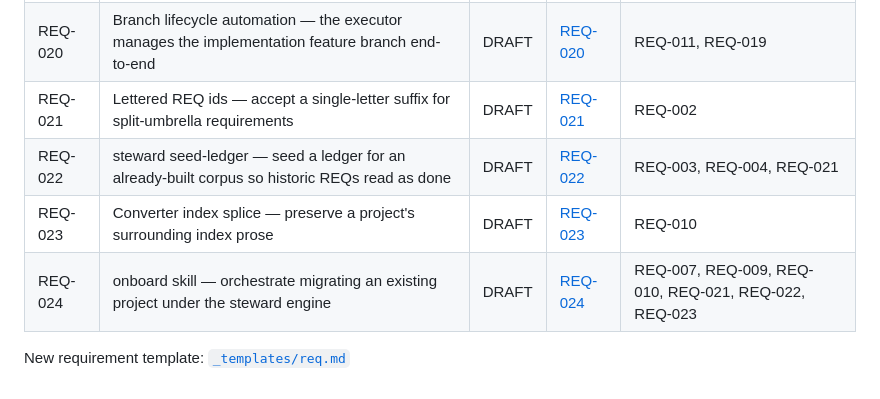
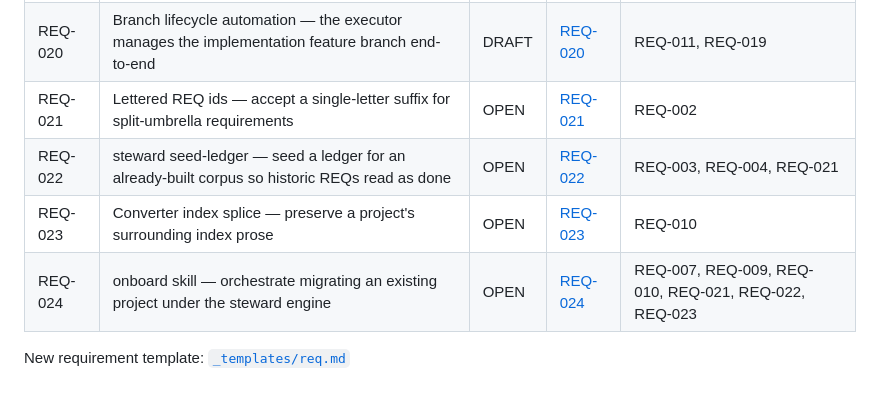
Before and after one commit to dr-froehlich/devsteward, a Markdown page: docs/requirements/REQUIREMENTS_INDEX.md, the part around the change. Rendered like a GitHub page.

Commit message:
Opened new requirements

```diff
--- a/docs/requirements/REQUIREMENTS_INDEX.md
+++ b/docs/requirements/REQUIREMENTS_INDEX.md
@@ -26,9 +26,9 @@ commit** as its frontmatter and the code.
 | REQ-018 | `steward checkpoint` — close the ledger after an interactive /advance, no claude re-run | DRAFT | [REQ-018](REQ-018.md) | REQ-003 |
 | REQ-019 | Branching regime — declaration on the integration branch; only implementation branches | DONE | [REQ-019](REQ-019.md) | REQ-011 |
 | REQ-020 | Branch lifecycle automation — the executor manages the implementation feature branch end-to-end | DRAFT | [REQ-020](REQ-020.md) | REQ-011, REQ-019 |
-| REQ-021 | Lettered REQ ids — accept a single-letter suffix for split-umbrella requirements | DRAFT | [REQ-021](REQ-021.md) | REQ-002 |
-| REQ-022 | steward seed-ledger — seed a ledger for an already-built corpus so historic REQs read as done | DRAFT | [REQ-022](REQ-022.md) | REQ-003, REQ-004, REQ-021 |
-| REQ-023 | Converter index splice — preserve a project's surrounding index prose | DRAFT | [REQ-023](REQ-023.md) | REQ-010 |
-| REQ-024 | onboard skill — orchestrate migrating an existing project under the steward engine | DRAFT | [REQ-024](REQ-024.md) | REQ-007, REQ-009, REQ-010, REQ-021, REQ-022, REQ-023 |
+| REQ-021 | Lettered REQ ids — accept a single-letter suffix for split-umbrella requirements | OPEN | [REQ-021](REQ-021.md) | REQ-002 |
+| REQ-022 | steward seed-ledger — seed a ledger for an already-built corpus so historic REQs read as done | OPEN | [REQ-022](REQ-022.md) | REQ-003, REQ-004, REQ-021 |
+| REQ-023 | Converter index splice — preserve a project's surrounding index prose | OPEN | [REQ-023](REQ-023.md) | REQ-010 |
+| REQ-024 | onboard skill — orchestrate migrating an existing project under the steward engine | OPEN | [REQ-024](REQ-024.md) | REQ-007, REQ-009, REQ-010, REQ-021, REQ-022, REQ-023 |
 
 New requirement template: [`_templates/req.md`](../../devsteward/templates/docs/requirements/_templates/req.md)
```
